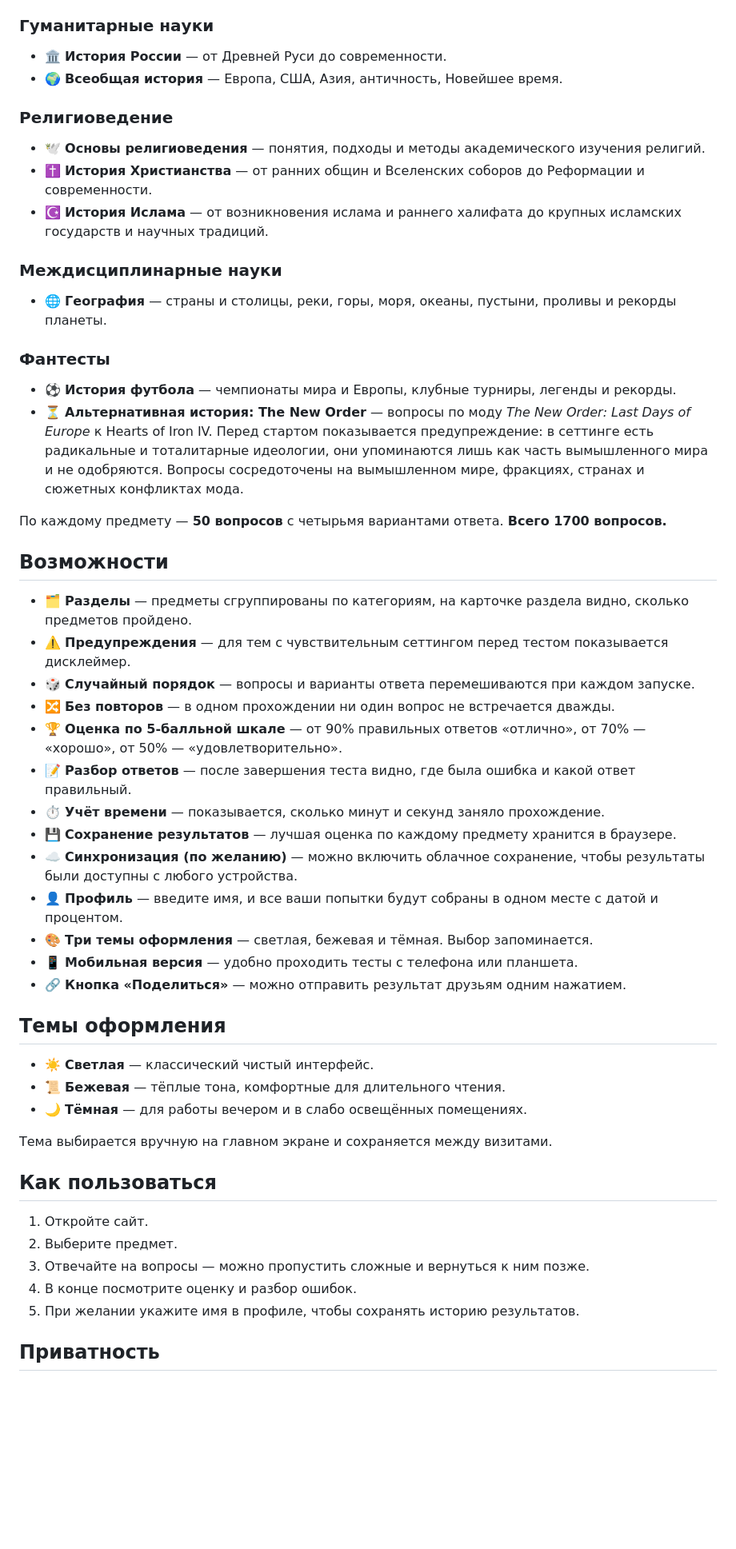
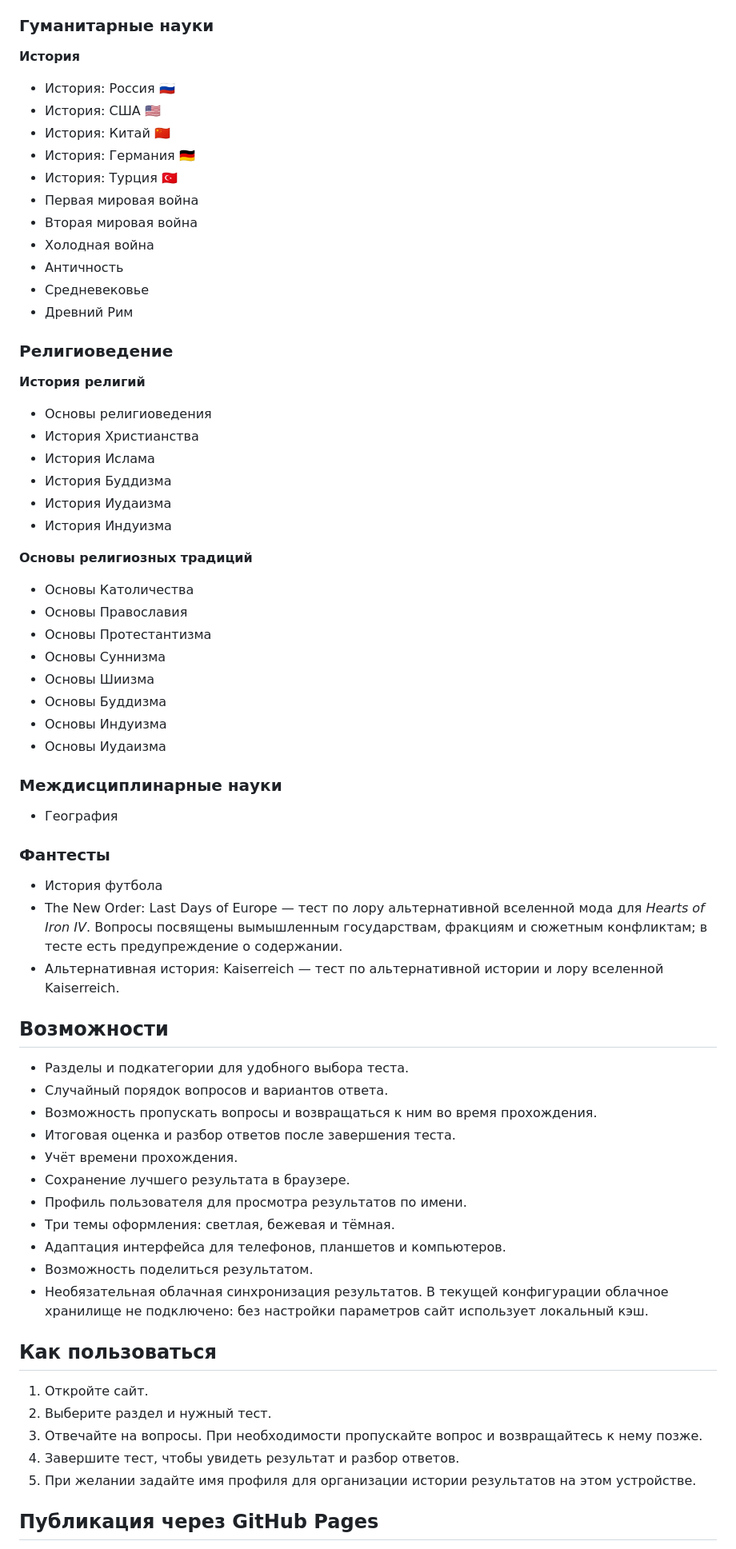
Before and after one commit to Pelmen-Terminator/Rubynia-Tests-, a Markdown page: README.md, the part around one of its changes. Shown at 80% size. GitHub-like rendering; blank space fills up the shorter version.

```diff
--- a/README.md
+++ b/README.md
@@ -52,57 +62,68 @@
 
 ### Гуманитарные науки
 
-- 🏛️ **История России** — от Древней Руси до современности.
-- 🌍 **Всеобщая история** — Европа, США, Азия, античность, Новейшее время.
+**История**
+- История: Россия 🇷🇺
+- История: США 🇺🇸
+- История: Китай 🇨🇳
+- История: Германия 🇩🇪
+- История: Турция 🇹🇷
+- Первая мировая война
+- Вторая мировая война
+- Холодная война
+- Античность
+- Средневековье
+- Древний Рим
 
 ### Религиоведение
 
-- 🕊️ **Основы религиоведения** — понятия, подходы и методы академического изучения религий.
-- ✝️ **История Христианства** — от ранних общин и Вселенских соборов до Реформации и современности.
-- ☪️ **История Ислама** — от возникновения ислама и раннего халифата до крупных исламских государств и научных традиций.
+**История религий**
+- Основы религиоведения
+- История Христианства
+- История Ислама
+- История Буддизма
+- История Иудаизма
+- История Индуизма
+
+**Основы религиозных традиций**
+- Основы Католичества
+- Основы Православия
+- Основы Протестантизма
+- Основы Суннизма
+- Основы Шиизма
+- Основы Буддизма
+- Основы Индуизма
+- Основы Иудаизма
 
 ### Междисциплинарные науки
-
-- 🌐 **География** — страны и столицы, реки, горы, моря, океаны, пустыни, проливы и рекорды планеты.
+- География
 
 ### Фантесты
-
-- ⚽ **История футбола** — чемпионаты мира и Европы, клубные турниры, легенды и рекорды.
-- ⏳ **Альтернативная история: The New Order** — вопросы по моду *The New Order: Last Days of Europe* к Hearts of Iron IV. Перед стартом показывается предупреждение: в сеттинге есть радикальные и тоталитарные идеологии, они упоминаются лишь как часть вымышленного мира и не одобряются. Вопросы сосредоточены на вымышленном мире, фракциях, странах и сюжетных конфликтах мода.
-
-По каждому предмету — **50 вопросов** с четырьмя вариантами ответа. **Всего 1700 вопросов.**
+- История футбола
+- The New Order: Last Days of Europe — тест по лору альтернативной вселенной мода для *Hearts of Iron IV*. Вопросы посвящены вымышленным государствам, фракциям и сюжетным конфликтам; в тесте есть предупреждение о содержании.
+- Альтернативная история: Kaiserreich — тест по альтернативной истории и лору вселенной Kaiserreich.
 
 ## Возможности
 
-- 🗂️ **Разделы** — предметы сгруппированы по категориям, на карточке раздела видно, сколько предметов пройдено.
-- ⚠️ **Предупреждения** — для тем с чувствительным сеттингом перед тестом показывается дисклеймер.
-- 🎲 **Случайный порядок** — вопросы и варианты ответа перемешиваются при каждом запуске.
-- 🔀 **Без повторов** — в одном прохождении ни один вопрос не встречается дважды.
-- 🏆 **Оценка по 5-балльной шкале** — от 90% правильных ответов «отлично», от 70% — «хорошо», от 50% — «удовлетворительно».
-- 📝 **Разбор ответов** — после завершения теста видно, где была ошибка и какой ответ правильный.
-- ⏱️ **Учёт времени** — показывается, сколько минут и секунд заняло прохождение.
-- 💾 **Сохранение результатов** — лучшая оценка по каждому предмету хранится в браузере.
-- ☁️ **Синхронизация (по желанию)** — можно включить облачное сохранение, чтобы результаты были доступны с любого устройства.
-- 👤 **Профиль** — введите имя, и все ваши попытки будут собраны в одном месте с датой и процентом.
-- 🎨 **Три темы оформления** — светлая, бежевая и тёмная. Выбор запоминается.
-- 📱 **Мобильная версия** — удобно проходить тесты с телефона или планшета.
-- 🔗 **Кнопка «Поделиться»** — можно отправить результат друзьям одним нажатием.
-
-## Темы оформления
-
-- ☀️ **Светлая** — классический чистый интерфейс.
-- 📜 **Бежевая** — тёплые тона, комфортные для длительного чтения.
-- 🌙 **Тёмная** — для работы вечером и в слабо освещённых помещениях.
-
-Тема выбирается вручную на главном экране и сохраняется между визитами.
+- Разделы и подкатегории для удобного выбора теста.
+- Случайный порядок вопросов и вариантов ответа.
+- Возможность пропускать вопросы и возвращаться к ним во время прохождения.
+- Итоговая оценка и разбор ответов после завершения теста.
+- Учёт времени прохождения.
+- Сохранение лучшего результата в браузере.
+- Профиль пользователя для просмотра результатов по имени.
+- Три темы оформления: светлая, бежевая и тёмная.
+- Адаптация интерфейса для телефонов, планшетов и компьютеров.
+- Возможность поделиться результатом.
+- Необязательная облачная синхронизация результатов. В текущей конфигурации облачное хранилище не подключено: без настройки параметров сайт использует локальный кэш.
 
 ## Как пользоваться
 
 1. Откройте сайт.
-2. Выберите предмет.
-3. Отвечайте на вопросы — можно пропустить сложные и вернуться к ним позже.
-4. В конце посмотрите оценку и разбор ошибок.
-5. При желании укажите имя в профиле, чтобы сохранять историю результатов.
+2. Выберите раздел и нужный тест.
+3. Отвечайте на вопросы. При необходимости пропускайте вопрос и возвращайтесь к нему позже.
+4. Завершите тест, чтобы увидеть результат и разбор ответов.
+5. При желании задайте имя профиля для организации истории результатов на этом устройстве.
 
-## Приватность
+## Публикация через GitHub Pages
 
```
Also changed, not shown: other parts of README.md (+79 -75 lines).
